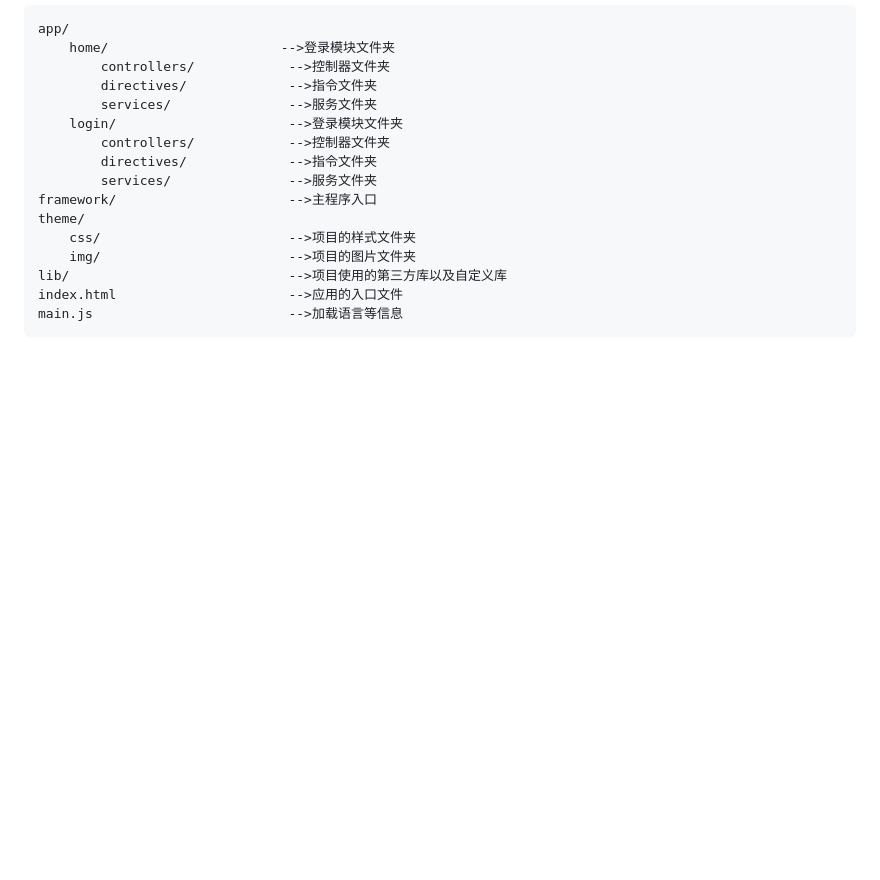
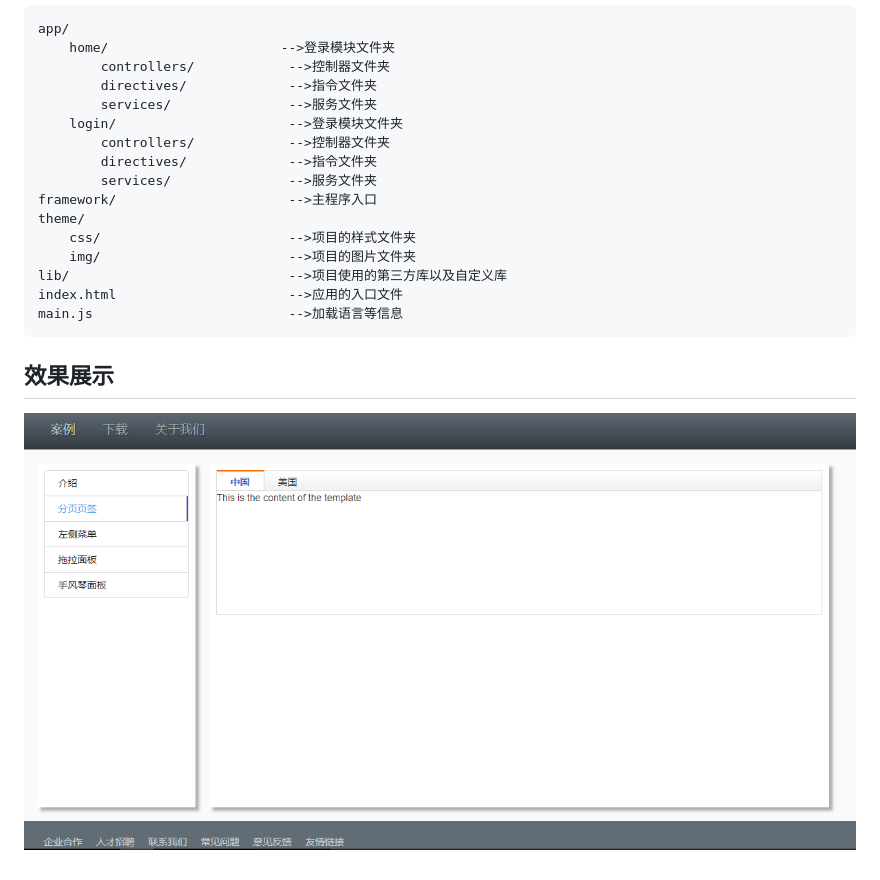
Before and after one commit to toutouping/angularJS-EY-UI, a Markdown page: README.md, the part around the change. Drawn GitHub-style; pictures changed too: presentation/presentation.png (added); blank space fills up the shorter version.

Commit message:
Add presentation

```diff
--- a/README.md
+++ b/README.md
@@ -16,3 +16,6 @@
     lib/                            -->项目使用的第三方库以及自定义库
     index.html                      -->应用的入口文件
     main.js                         -->加载语言等信息
+
+## 效果展示
+![demo](./presentation/presentation.png)
```
Also changed, not shown: theme/images/chevron-down.png (deleted), 3 other files.
